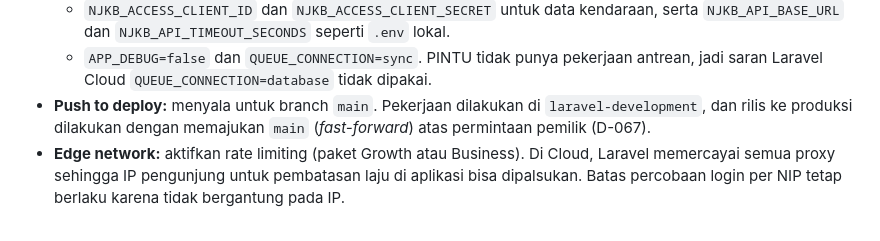
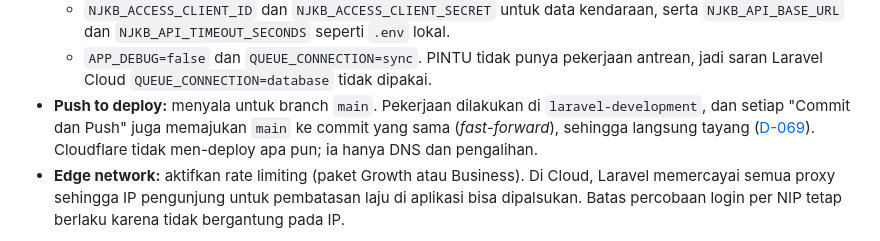
Before and after one commit to ElwinMusadi/portal-uptdkotakupang, a Markdown page: README.md, the part around the change. Drawn GitHub-style.

```diff
--- a/README.md
+++ b/README.md
@@ -135,7 +135,7 @@ Sejak 2026-10-18 PINTU berjalan di Laravel Cloud dengan domain utama **https://u
   - `CACHE_STORE=database`, karena percobaan login dihitung di cache dan semua server harus memakai cache yang sama.
   - `NJKB_ACCESS_CLIENT_ID` dan `NJKB_ACCESS_CLIENT_SECRET` untuk data kendaraan, serta `NJKB_API_BASE_URL` dan `NJKB_API_TIMEOUT_SECONDS` seperti `.env` lokal.
   - `APP_DEBUG=false` dan `QUEUE_CONNECTION=sync`. PINTU tidak punya pekerjaan antrean, jadi saran Laravel Cloud `QUEUE_CONNECTION=database` tidak dipakai.
-- **Push to deploy:** menyala untuk branch `main`. Pekerjaan dilakukan di `laravel-development`, dan rilis ke produksi dilakukan dengan memajukan `main` (*fast-forward*) atas permintaan pemilik (D-067).
+- **Push to deploy:** menyala untuk branch `main`. Pekerjaan dilakukan di `laravel-development`, dan setiap "Commit dan Push" juga memajukan `main` ke commit yang sama (*fast-forward*), sehingga langsung tayang ([D-069](docs/decisions.md#d-069--2026-10-19--commit-dan-push-langsung-tayang)). Cloudflare tidak men-deploy apa pun; ia hanya DNS dan pengalihan.
 - **Edge network:** aktifkan rate limiting (paket Growth atau Business). Di Cloud, Laravel memercayai semua proxy sehingga IP pengunjung untuk pembatasan laju di aplikasi bisa dipalsukan. Batas percobaan login per NIP tetap berlaku karena tidak bergantung pada IP.
 
 **2. Pindahkan data** dari salinan lokal, sebelum deploy pertama:
```
Also changed, not shown: KONTEKS-PROYEK.md (+14 -11 lines), docs/decisions.md (+11 -0 lines).
